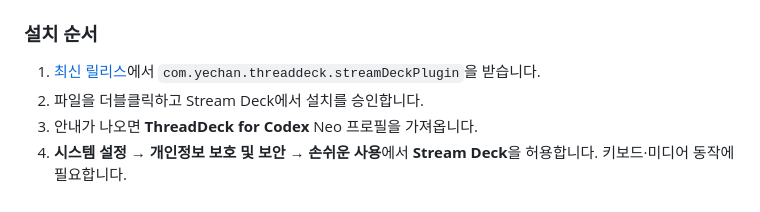
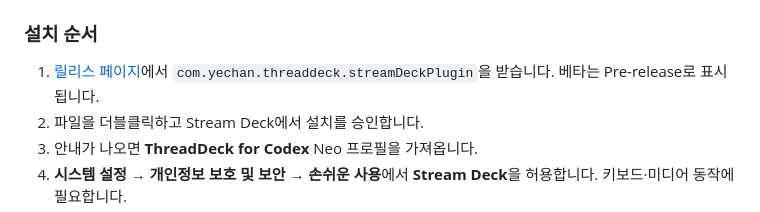
Before and after one commit to y5862000/threaddeck-for-codex, a Markdown page: README.ko.md, the part around one of its changes. GitHub-like rendering.

Commit message:
Fix beta release links

```diff
--- a/README.ko.md
+++ b/README.ko.md
@@ -81,7 +81,7 @@ macOS 라이트 모드도 같은 정보 구조를 유지합니다.
 
 ### 설치 순서
 
-1. [최신 릴리스](https://github.com/y5862000/threaddeck-for-codex/releases/latest)에서 `com.yechan.threaddeck.streamDeckPlugin`을 받습니다.
+1. [릴리스 페이지](https://github.com/y5862000/threaddeck-for-codex/releases)에서 `com.yechan.threaddeck.streamDeckPlugin`을 받습니다. 베타는 Pre-release로 표시됩니다.
 2. 파일을 더블클릭하고 Stream Deck에서 설치를 승인합니다.
 3. 안내가 나오면 **ThreadDeck for Codex** Neo 프로필을 가져옵니다.
 4. **시스템 설정 → 개인정보 보호 및 보안 → 손쉬운 사용**에서 **Stream Deck**을 허용합니다. 키보드·미디어 동작에 필요합니다.
```
Also changed, not shown: other parts of README.ko.md (+2 -2 lines), README.md (+3 -3 lines).
